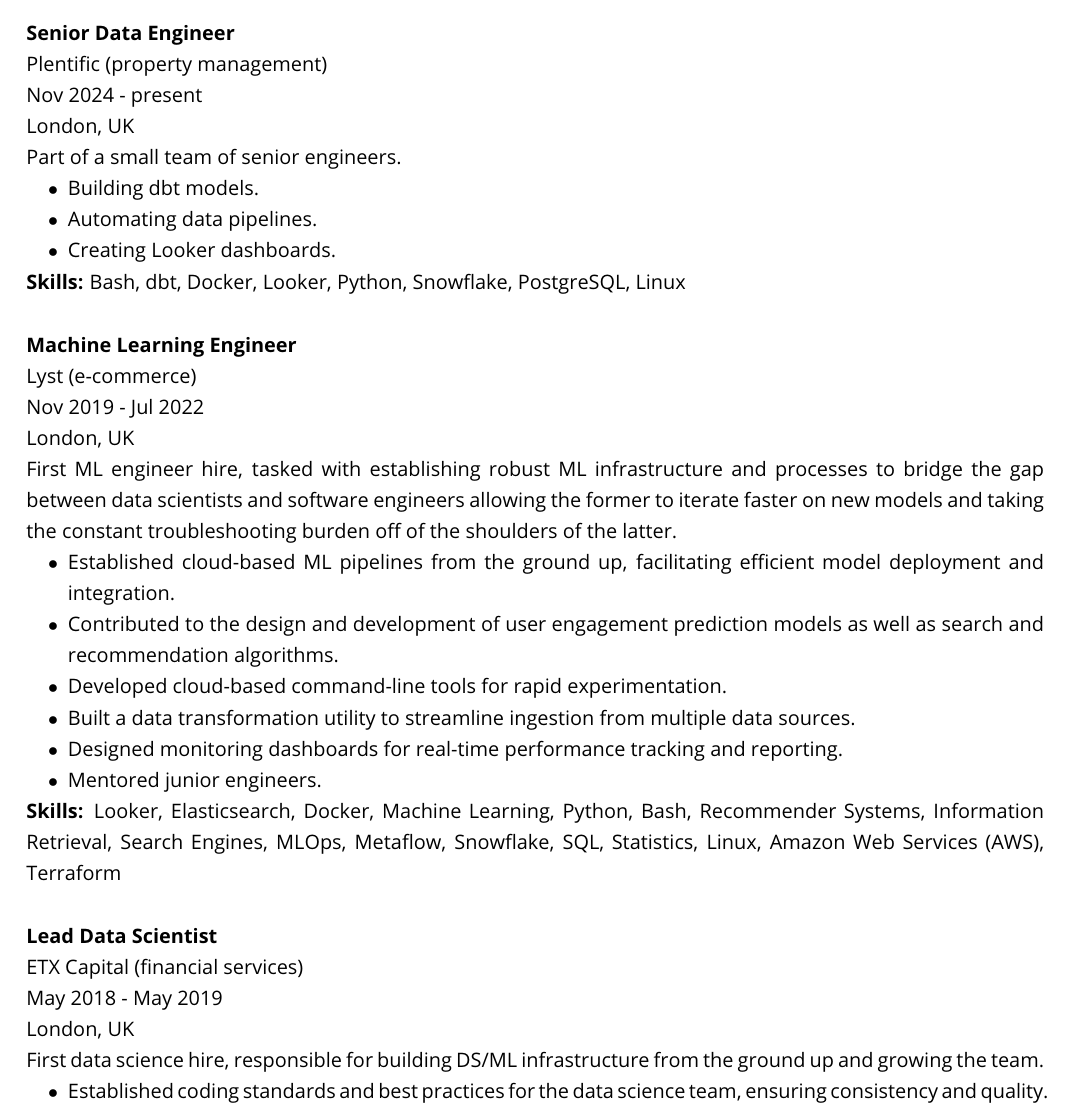
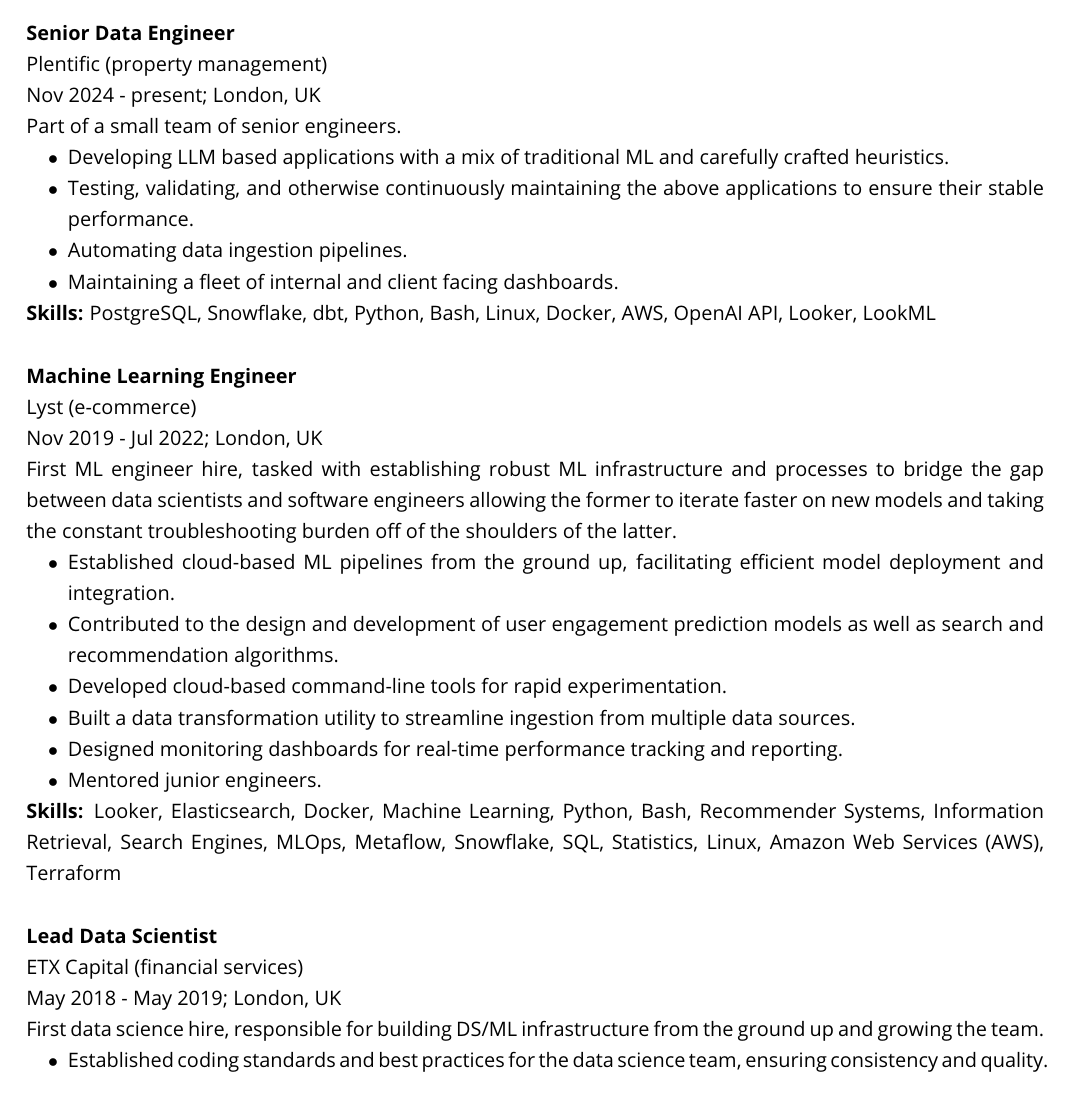
Before and after one commit to ayorgo/cv, a LaTeX CV (georgios-adzhygai-cv.tex): part of page 1 of 2, cut so that both start at the same text. Compiled offline with pdfLaTeX.

Commit message:
New version (Plentific)

```diff
--- a/georgios-adzhygai-cv.tex
+++ b/georgios-adzhygai-cv.tex
@@ -42,20 +42,19 @@
 
 \subsection*{Senior Data Engineer}
 Plentific (property management) \\
-Nov 2024 - present \\
-London, UK \\
+Nov 2024 - present; London, UK \\
 Part of a small team of senior engineers.
 \begin{bulletlist}
-    \item Building dbt models.
-    \item Automating data pipelines.
-    \item Creating Looker dashboards.
+    \item Developing LLM based applications with a mix of traditional ML and carefully crafted heuristics.
+    \item Testing, validating, and otherwise continuously maintaining the above applications to ensure their stable performance.
+    \item Automating data ingestion pipelines.
+    \item Maintaining a fleet of internal and client facing dashboards.
 \end{bulletlist}
-\textbf{Skills:} Bash, dbt, Docker, Looker, Python, Snowflake, PostgreSQL, Linux
+\textbf{Skills:} PostgreSQL, Snowflake, dbt, Python, Bash, Linux, Docker, AWS, OpenAI API, Looker, LookML
 
 \subsection*{Machine Learning Engineer}
 Lyst (e-commerce) \\
-Nov 2019 - Jul 2022 \\
-London, UK \\
+Nov 2019 - Jul 2022; London, UK \\
 First ML engineer hire, tasked with establishing robust ML infrastructure and processes to bridge the gap between data scientists and software engineers allowing the former to iterate faster on new models and taking the constant troubleshooting burden off of the shoulders of the latter.
 \begin{bulletlist}
     \item Established cloud-based ML pipelines from the ground up, facilitating efficient model deployment and integration.
@@ -69,8 +68,7 @@
 
 \subsection*{Lead Data Scientist}
 ETX Capital (financial services) \\
-May 2018 - May 2019 \\
-London, UK \\
+May 2018 - May 2019; London, UK \\
 First data science hire, responsible for building DS/ML infrastructure from the ground up and growing the team.
 \begin{bulletlist}
     \item Established coding standards and best practices for the data science team, ensuring consistency and quality.
```
Also changed, not shown: georgios-adzhygai-cv.pdf, georgios-adzhygai-cv.tex (18 more changed lines).
